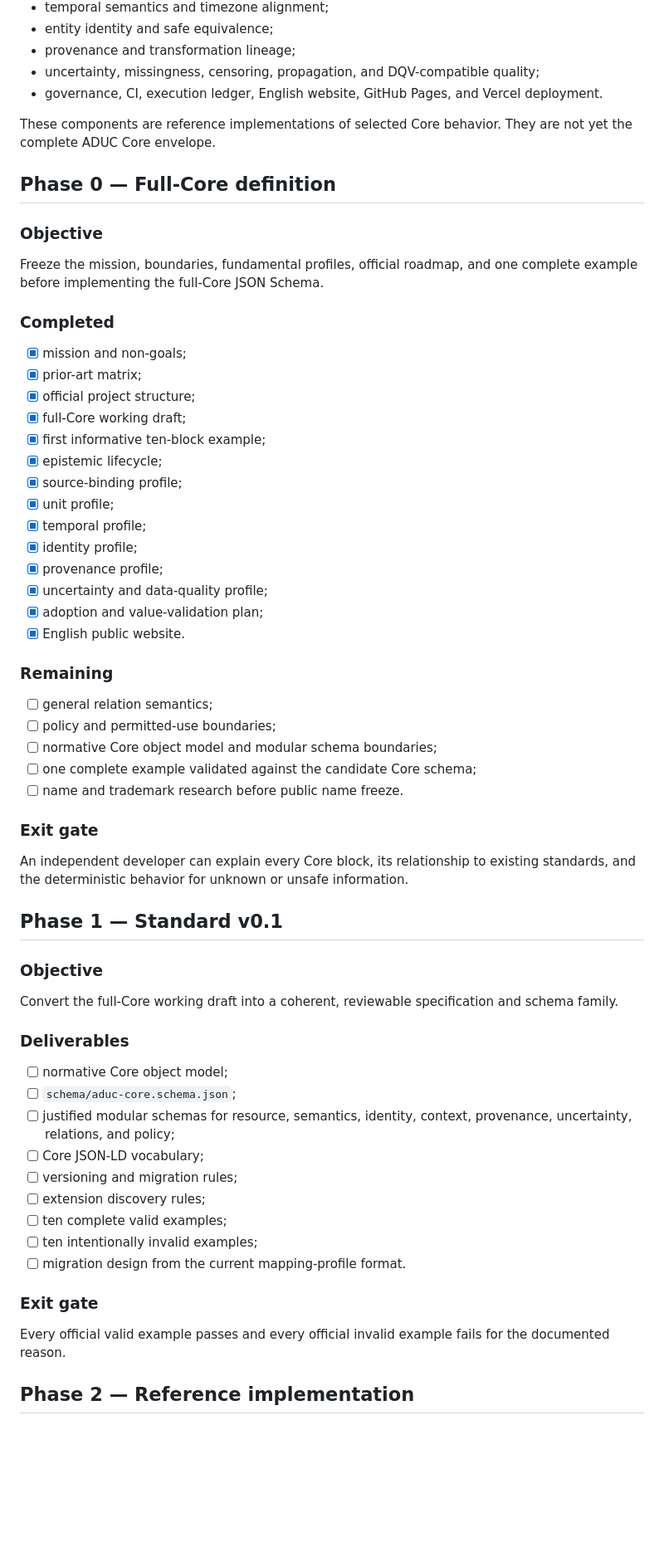
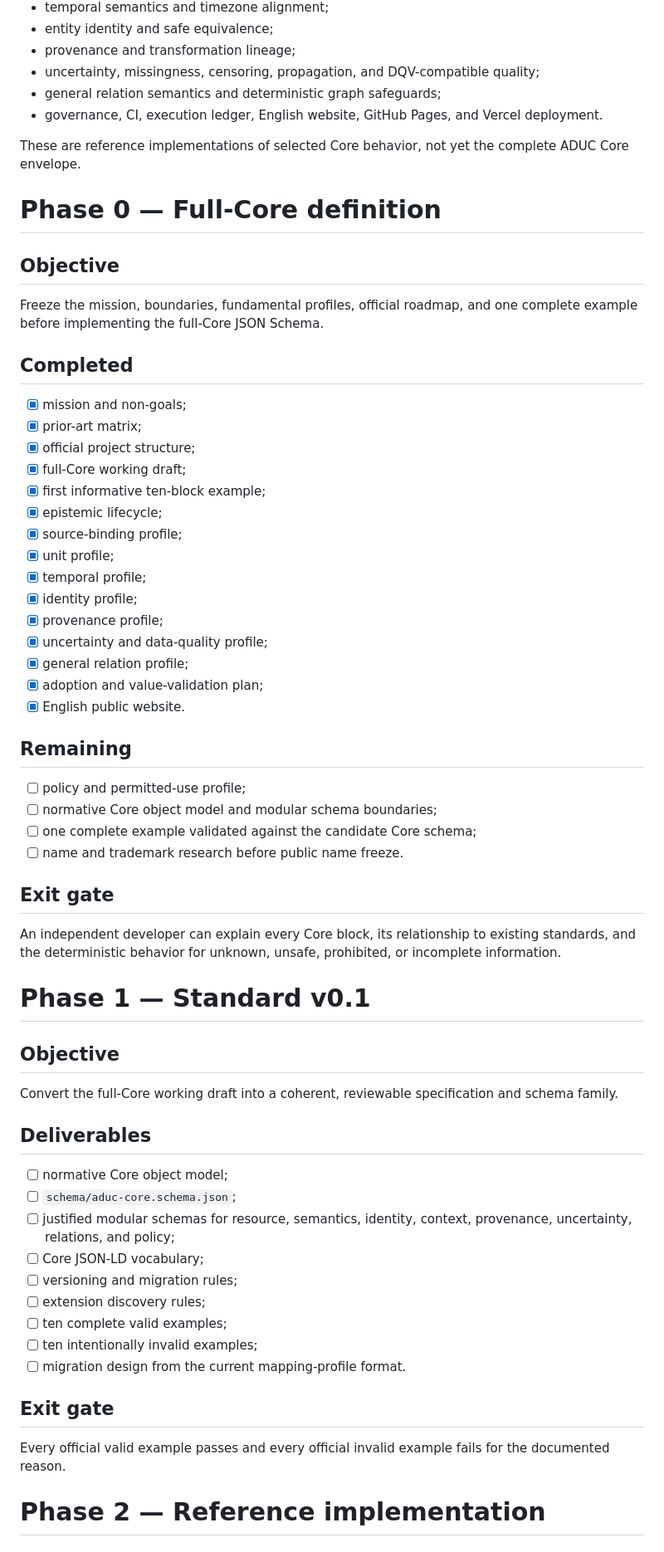
Before and after one commit to BACOUL/AI-Data-Understanding-Core-ADUC, a Markdown page: docs/roadmap/MASTER_PLAN.md, the part around one of its changes. Shown at 83% size. Rendered like a GitHub page; blank space fills up the shorter version.

```diff
--- a/docs/roadmap/MASTER_PLAN.md
+++ b/docs/roadmap/MASTER_PLAN.md
@@ -37,17 +37,18 @@ Implemented reference foundations:
 - entity identity and safe equivalence;
 - provenance and transformation lineage;
 - uncertainty, missingness, censoring, propagation, and DQV-compatible quality;
+- general relation semantics and deterministic graph safeguards;
 - governance, CI, execution ledger, English website, GitHub Pages, and Vercel deployment.
 
-These components are reference implementations of selected Core behavior. They are not yet the complete ADUC Core envelope.
+These are reference implementations of selected Core behavior, not yet the complete ADUC Core envelope.
 
-## Phase 0 — Full-Core definition
+# Phase 0 — Full-Core definition
 
-### Objective
+## Objective
 
 Freeze the mission, boundaries, fundamental profiles, official roadmap, and one complete example before implementing the full-Core JSON Schema.
 
-### Completed
+## Completed
 
 - [x] mission and non-goals;
 - [x] prior-art matrix;
@@ -61,28 +62,28 @@ Freeze the mission, boundaries, fundamental profiles, official roadmap, and one
 - [x] identity profile;
 - [x] provenance profile;
 - [x] uncertainty and data-quality profile;
+- [x] general relation profile;
 - [x] adoption and value-validation plan;
 - [x] English public website.
 
-### Remaining
+## Remaining
 
-- [ ] general relation semantics;
-- [ ] policy and permitted-use boundaries;
+- [ ] policy and permitted-use profile;
 - [ ] normative Core object model and modular schema boundaries;
 - [ ] one complete example validated against the candidate Core schema;
 - [ ] name and trademark research before public name freeze.
 
-### Exit gate
+## Exit gate
 
-An independent developer can explain every Core block, its relationship to existing standards, and the deterministic behavior for unknown or unsafe information.
+An independent developer can explain every Core block, its relationship to existing standards, and the deterministic behavior for unknown, unsafe, prohibited, or incomplete information.
 
-## Phase 1 — Standard v0.1
+# Phase 1 — Standard v0.1
 
-### Objective
+## Objective
 
 Convert the full-Core working draft into a coherent, reviewable specification and schema family.
 
-### Deliverables
+## Deliverables
 
 - [ ] normative Core object model;
 - [ ] `schema/aduc-core.schema.json`;
@@ -94,9 +95,9 @@ Convert the full-Core working draft into a coherent, reviewable specification an
 - [ ] ten intentionally invalid examples;
 - [ ] migration design from the current mapping-profile format.
 
-### Exit gate
+## Exit gate
 
 Every official valid example passes and every official invalid example fails for the documented reason.
 
-## Phase 2 — Reference implementation
+# Phase 2 — Reference implementation
 
```
Also changed, not shown: other parts of docs/roadmap/MASTER_PLAN.md (+42 -44 lines).
